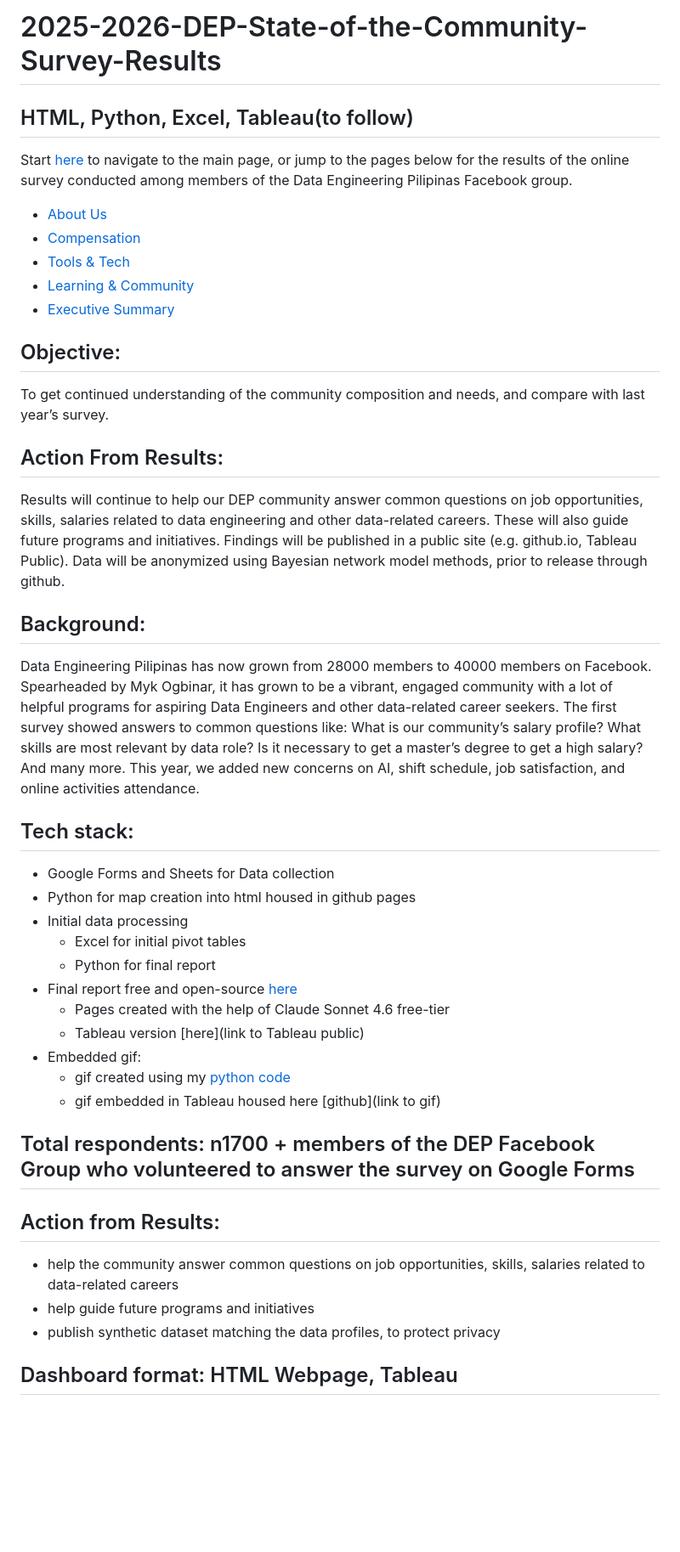
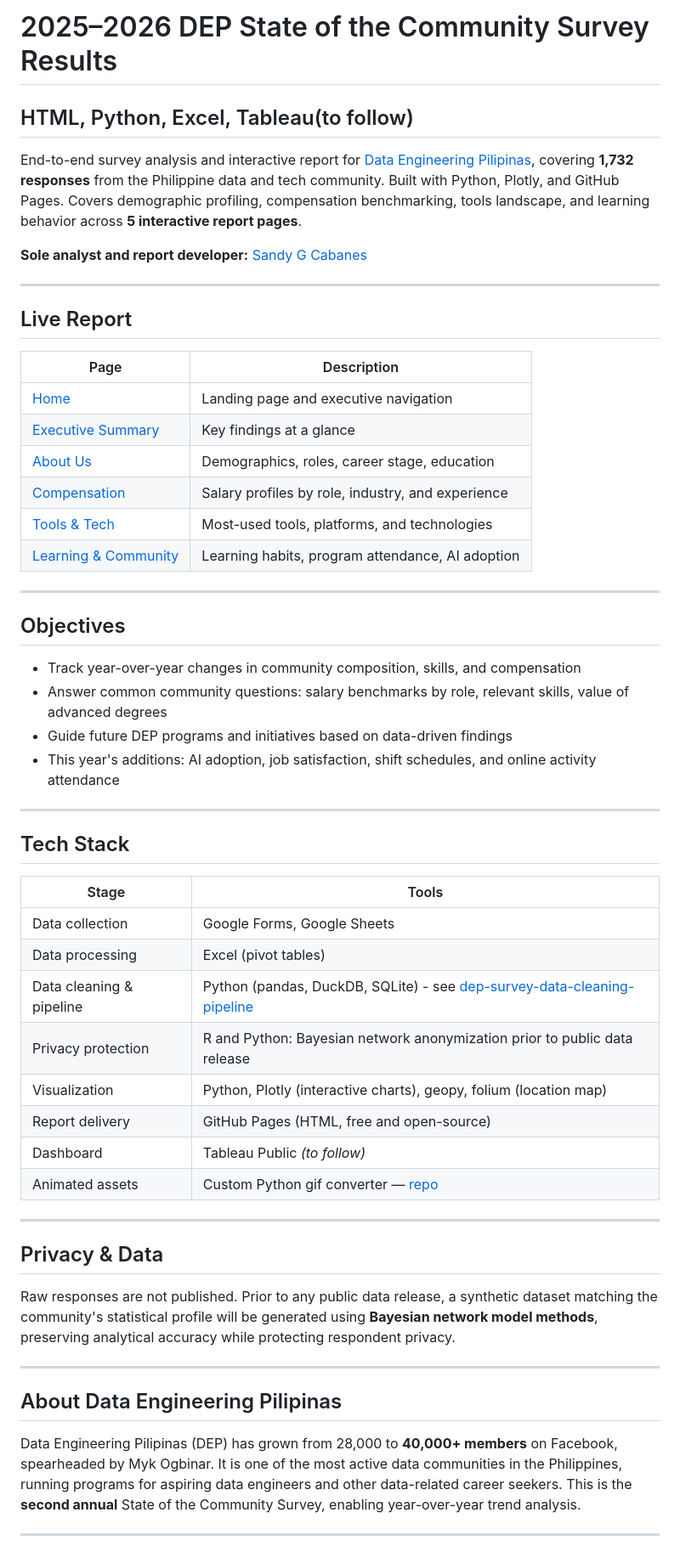
Before and after one commit to SandyGCabanes/2025-2026-DEP-State-of-the-Community-Survey-Results, a Markdown page: README.md, the part around one of its changes. Shown at 85% size. GitHub-like rendering; blank space fills up the shorter version.

Commit message:
Revise README for 2025–2026 survey results
Updated the README to reflect the latest survey results and added new sections on objectives and tech stack.

```diff
--- a/README.md
+++ b/README.md
@@ -1,42 +1,59 @@
-# 2025-2026-DEP-State-of-the-Community-Survey-Results
+# 2025–2026 DEP State of the Community Survey Results
 ## HTML, Python, Excel, Tableau(to follow)
 
-Start [here](https://sandygcabanes.github.io/2025-2026-DEP-State-of-the-Community-Survey-Results/index.html) to navigate to the main page, or jump to the pages below for the results of the online survey conducted among members of the Data Engineering Pilipinas Facebook group.
 
-- [About Us](https://sandygcabanes.github.io/2025-2026-DEP-State-of-the-Community-Survey-Results/web_report_htmls/about_us.html)
-- [Compensation](https://sandygcabanes.github.io/2025-2026-DEP-State-of-the-Community-Survey-Results/web_report_htmls/compensation_combined_smallmultiples.html)
-- [Tools & Tech](https://sandygcabanes.github.io/2025-2026-DEP-State-of-the-Community-Survey-Results/web_report_htmls/tools_tech.html)
-- [Learning & Community](https://sandygcabanes.github.io/2025-2026-DEP-State-of-the-Community-Survey-Results/web_report_htmls/learning_community.html)
-- [Executive Summary](https://sandygcabanes.github.io/2025-2026-DEP-State-of-the-Community-Survey-Results/web_report_htmls/summary.html)
+End-to-end survey analysis and interactive report for [Data Engineering Pilipinas](https://dataengineering.ph/), covering **1,732 responses** from the Philippine data and tech community. Built with Python, Plotly, and GitHub Pages. Covers demographic profiling, compensation benchmarking, tools landscape, and learning behavior across **5 interactive report pages**.
 
-## Objective:
-To get continued understanding of the community composition and needs, and compare with last year’s survey.
+**Sole analyst and report developer:** [Sandy G Cabanes](https://www.linkedin.com/in/sandygcabanes)
 
-## Action From Results:
-Results will continue to help our DEP community answer common questions on job opportunities, skills, salaries related to data engineering and other data-related careers.  These will also guide future programs and initiatives. Findings will be published in a public site (e.g. github.io, Tableau Public). Data will be anonymized using Bayesian network model methods, prior to release through github.
+---
 
-## Background:
-Data Engineering Pilipinas has now grown from 28000 members to 40000 members on Facebook. Spearheaded by Myk Ogbinar, it has grown to be a vibrant, engaged community with a lot of helpful programs for aspiring Data Engineers and other data-related career seekers.  The first survey showed answers to common questions like: What is our community’s salary profile? What skills are most relevant by data role? Is it necessary to get a master’s degree to get a high salary?  And many more.
-This year, we added new concerns on AI, shift schedule, job satisfaction, and online activities attendance.
+## Live Report
 
-## Tech stack:
-- Google Forms and Sheets for Data collection
-- Python for map creation into html housed in github pages
-- Initial data processing
-	- Excel for initial pivot tables
-	- Python for final report
-- Final report free and open-source [here](link_to_html)
-  	- Pages created with the help of Claude Sonnet 4.6 free-tier
-	- Tableau version [here](link to Tableau public)
-- Embedded gif:
-	- gif created using my [python code](https://github.com/SandyGCabanes/mp4_to_gif)
-	- gif embedded in Tableau housed here [github](link to gif)
+| Page | Description |
+|---|---|
+| [Home](https://sandygcabanes.github.io/2025-2026-DEP-State-of-the-Community-Survey-Results/index.html) | Landing page and executive navigation |
+| [Executive Summary](https://sandygcabanes.github.io/2025-2026-DEP-State-of-the-Community-Survey-Results/web_report_htmls/summary.html) | Key findings at a glance |
+| [About Us](https://sandygcabanes.github.io/2025-2026-DEP-State-of-the-Community-Survey-Results/web_report_htmls/about_us.html) | Demographics, roles, career stage, education |
+| [Compensation](https://sandygcabanes.github.io/2025-2026-DEP-State-of-the-Community-Survey-Results/web_report_htmls/compensation_combined_smallmultiples.html) | Salary profiles by role, industry, and experience |
+| [Tools & Tech](https://sandygcabanes.github.io/2025-2026-DEP-State-of-the-Community-Survey-Results/web_report_htmls/tools_tech.html) | Most-used tools, platforms, and technologies |
+| [Learning & Community](https://sandygcabanes.github.io/2025-2026-DEP-State-of-the-Community-Survey-Results/web_report_htmls/learning_community.html) | Learning habits, program attendance, AI adoption |
 
-## Total respondents: n1700 + members of the DEP Facebook Group who volunteered to answer the survey on Google Forms
+---
 
-## Action from Results:
-- help the community answer common questions on job opportunities, skills, salaries related to data-related careers
-- help guide future programs and initiatives
-- publish synthetic dataset matching the data profiles, to protect privacy
+## Objectives
 
-## Dashboard format:  HTML Webpage, Tableau
+- Track year-over-year changes in community composition, skills, and compensation
+- Answer common community questions: salary benchmarks by role, relevant skills, value of advanced degrees
+- Guide future DEP programs and initiatives based on data-driven findings
+- This year's additions: AI adoption, job satisfaction, shift schedules, and online activity attendance
+
+---
+
+## Tech Stack
+
+| Stage | Tools |
+|---|---|
+| Data collection | Google Forms, Google Sheets |
+| Data processing | Excel (pivot tables)|
+| Data cleaning & pipeline | Python (pandas, DuckDB, SQLite)  - see [dep-survey-data-cleaning-pipeline](link)|
+| Privacy protection | R and Python: Bayesian network anonymization prior to public data release |
+| Visualization | Python, Plotly (interactive charts), geopy, folium (location map) |
+| Report delivery | GitHub Pages (HTML, free and open-source) |
+| Dashboard | Tableau Public *(to follow)* |
+| Animated assets | Custom Python gif converter — [repo](https://github.com/SandyGCabanes/mp4_to_gif) |
+
+---
+
+## Privacy & Data
+
+Raw responses are not published. Prior to any public data release, a synthetic dataset matching the community's statistical profile will be generated using **Bayesian network model methods**, preserving analytical accuracy while protecting respondent privacy.
+
+---
+
+## About Data Engineering Pilipinas
+
+Data Engineering Pilipinas (DEP) has grown from 28,000 to **40,000+ members** on Facebook, spearheaded by Myk Ogbinar. It is one of the most active data communities in the Philippines, running programs for aspiring data engineers and other data-related career seekers. This is the **second annual** State of the Community Survey, enabling year-over-year trend analysis.
+
+---
+
```
Also changed, not shown: other parts of README.md (+6 -0 lines).
